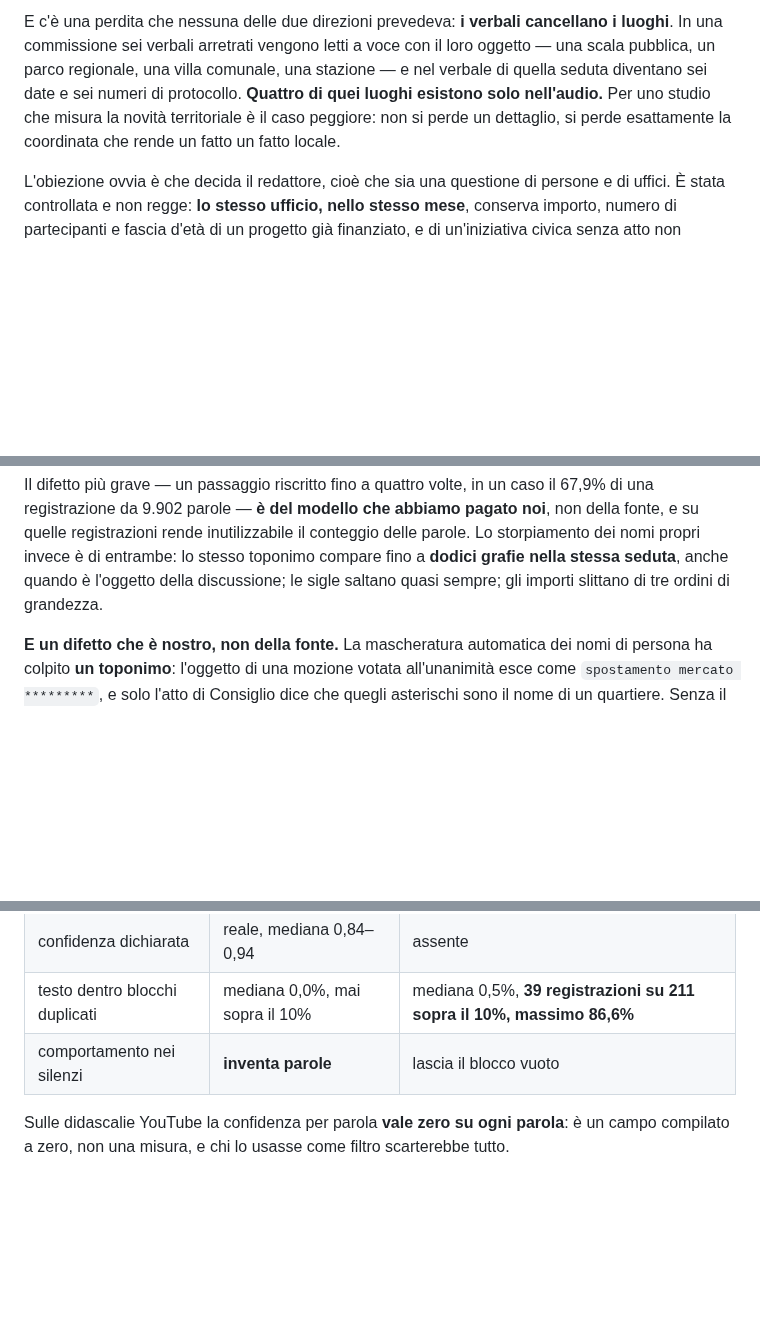
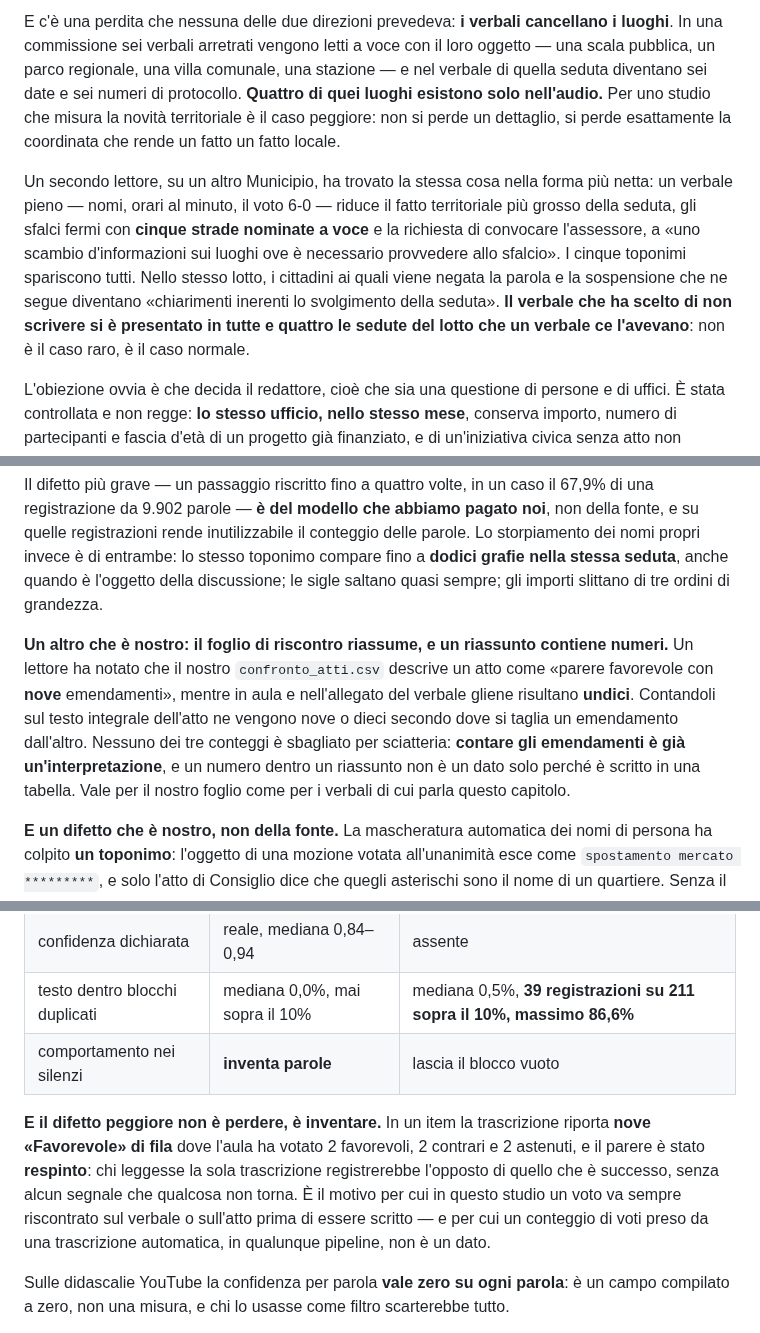
Before and after one commit to QuartieriNews/QN, a Markdown page: docs/sources/RICOSTRUZIONE_2026-06_REPORT2.md, 3 parts joined by grey strips. GitHub-like rendering; blank space fills up the shorter version.

Commit message:
report2: la trascrizione inventa un voto, e un numero sbagliato e nostro
In un item nove Favorevole di fila stanno al posto di un voto 2-2-2 con
parere respinto: chi legge la sola trascrizione registra lopposto. Nel 6,
con la conseguenza operativa (un conteggio di voti preso da una
trascrizione automatica non e un dato).

Secondo caso indipendente di verbali che cancellano i luoghi: un verbale
pieno riduce cinque strade nominate a voce a uno scambio dinformazioni
sui luoghi. Il verbale che ha scelto di non scrivere si e presentato in
tutte e quattro le sedute del lotto con verbale.

Il foglio di riscontro riassume un atto come nove emendamenti; il lettore
ne conta undici, io sul testo integrale nove o dieci secondo dove si
taglia. Contare gli emendamenti e gia uninterpretazione: nel 5.

D7 a nove casi. STATO 115.

Co-Authored-By: Claude Opus 5 <noreply@anthropic.com>
Claude-Session: https://claude.ai/code/session_01Q7Sc4pp8usmCBKS1YaRP2c

```diff
--- a/docs/sources/RICOSTRUZIONE_2026-06_REPORT2.md
+++ b/docs/sources/RICOSTRUZIONE_2026-06_REPORT2.md
@@ -418,6 +423,15 @@ date e sei numeri di protocollo. **Quattro di quei luoghi esistono solo nell'aud
 che misura la novità territoriale è il caso peggiore: non si perde un dettaglio, si perde
 esattamente la coordinata che rende un fatto un fatto locale.
 
+Un secondo lettore, su un altro Municipio, ha trovato la stessa cosa nella forma più netta: un
+verbale pieno — nomi, orari al minuto, il voto 6-0 — riduce il fatto territoriale più grosso della
+seduta, gli sfalci fermi con **cinque strade nominate a voce** e la richiesta di convocare
+l'assessore, a «uno scambio d'informazioni sui luoghi ove è necessario provvedere allo sfalcio».
+I cinque toponimi spariscono tutti. Nello stesso lotto, i cittadini ai quali viene negata la parola e
+la sospensione che ne segue diventano «chiarimenti inerenti lo svolgimento della seduta». **Il
+verbale che ha scelto di non scrivere si è presentato in tutte e quattro le sedute del lotto che un
+verbale ce l'avevano**: non è il caso raro, è il caso normale.
+
 L'obiezione ovvia è che decida il redattore, cioè che sia una questione di persone e di uffici. È
 stata controllata e non regge: **lo stesso ufficio, nello stesso mese**, conserva importo, numero di
 partecipanti e fascia d'età di un progetto già finanziato, e di un'iniziativa civica senza atto non
@@ -512,6 +526,14 @@ quelle registrazioni rende inutilizzabile il conteggio delle parole. Lo storpiam
 propri invece è di entrambe: lo stesso toponimo compare fino a **dodici grafie nella stessa
 seduta**, anche quando è l'oggetto della discussione; le sigle saltano quasi sempre; gli importi
 slittano di tre ordini di grandezza.
+
+**Un altro che è nostro: il foglio di riscontro riassume, e un riassunto contiene numeri.** Un
+lettore ha notato che il nostro `confronto_atti.csv` descrive un atto come «parere favorevole con
+**nove** emendamenti», mentre in aula e nell'allegato del verbale gliene risultano **undici**.
+Contandoli sul testo integrale dell'atto ne vengono nove o dieci secondo dove si taglia un
+emendamento dall'altro. Nessuno dei tre conteggi è sbagliato per sciatteria: **contare gli
+emendamenti è già un'interpretazione**, e un numero dentro un riassunto non è un dato solo perché è
+scritto in una tabella. Vale per il nostro foglio come per i verbali di cui parla questo capitolo.
 
 **E un difetto che è nostro, non della fonte.** La mascheratura automatica dei nomi di persona ha
 colpito **un toponimo**: l'oggetto di una mozione votata all'unanimità esce come `spostamento
@@ -611,6 +633,13 @@ lavoro.
 | confidenza dichiarata | reale, mediana 0,84–0,94 | assente |
 | testo dentro blocchi duplicati | mediana 0,0%, mai sopra il 10% | mediana 0,5%, **39 registrazioni su 211 sopra il 10%, massimo 86,6%** |
 | comportamento nei silenzi | **inventa parole** | lascia il blocco vuoto |
+
+**E il difetto peggiore non è perdere, è inventare.** In un item la trascrizione riporta **nove
+«Favorevole» di fila** dove l'aula ha votato 2 favorevoli, 2 contrari e 2 astenuti, e il parere è
+stato **respinto**: chi leggesse la sola trascrizione registrerebbe l'opposto di quello che è
+successo, senza alcun segnale che qualcosa non torna. È il motivo per cui in questo studio un voto va
+sempre riscontrato sul verbale o sull'atto prima di essere scritto — e per cui un conteggio di voti
+preso da una trascrizione automatica, in qualunque pipeline, non è un dato.
 
 Sulle didascalie YouTube la confidenza per parola **vale zero su ogni parola**: è un campo
 compilato a zero, non una misura, e chi lo usasse come filtro scarterebbe tutto.
```
Also changed, not shown: other parts of docs/sources/RICOSTRUZIONE_2026-06_REPORT2.md (+5 -0 lines), 2 other files.
